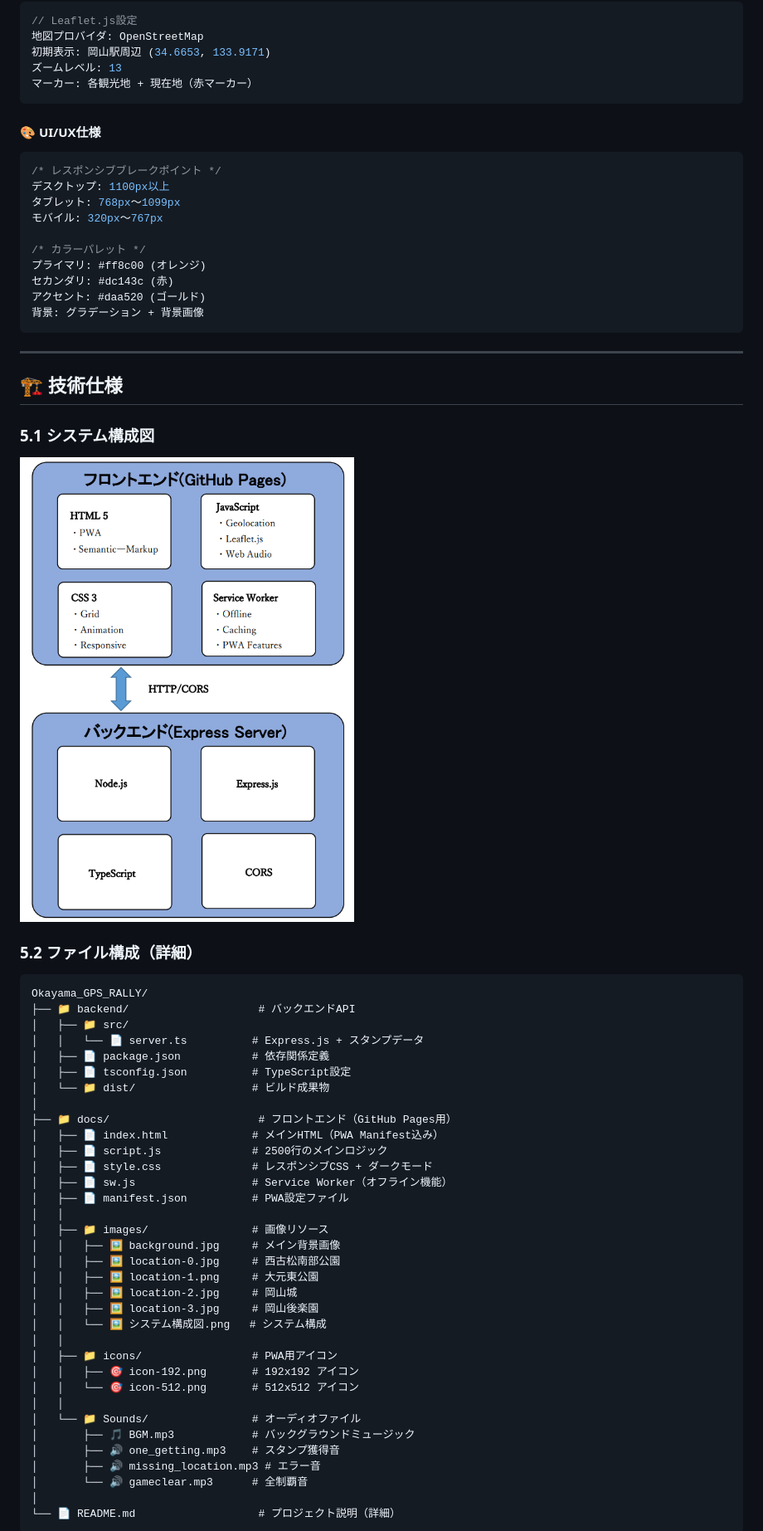
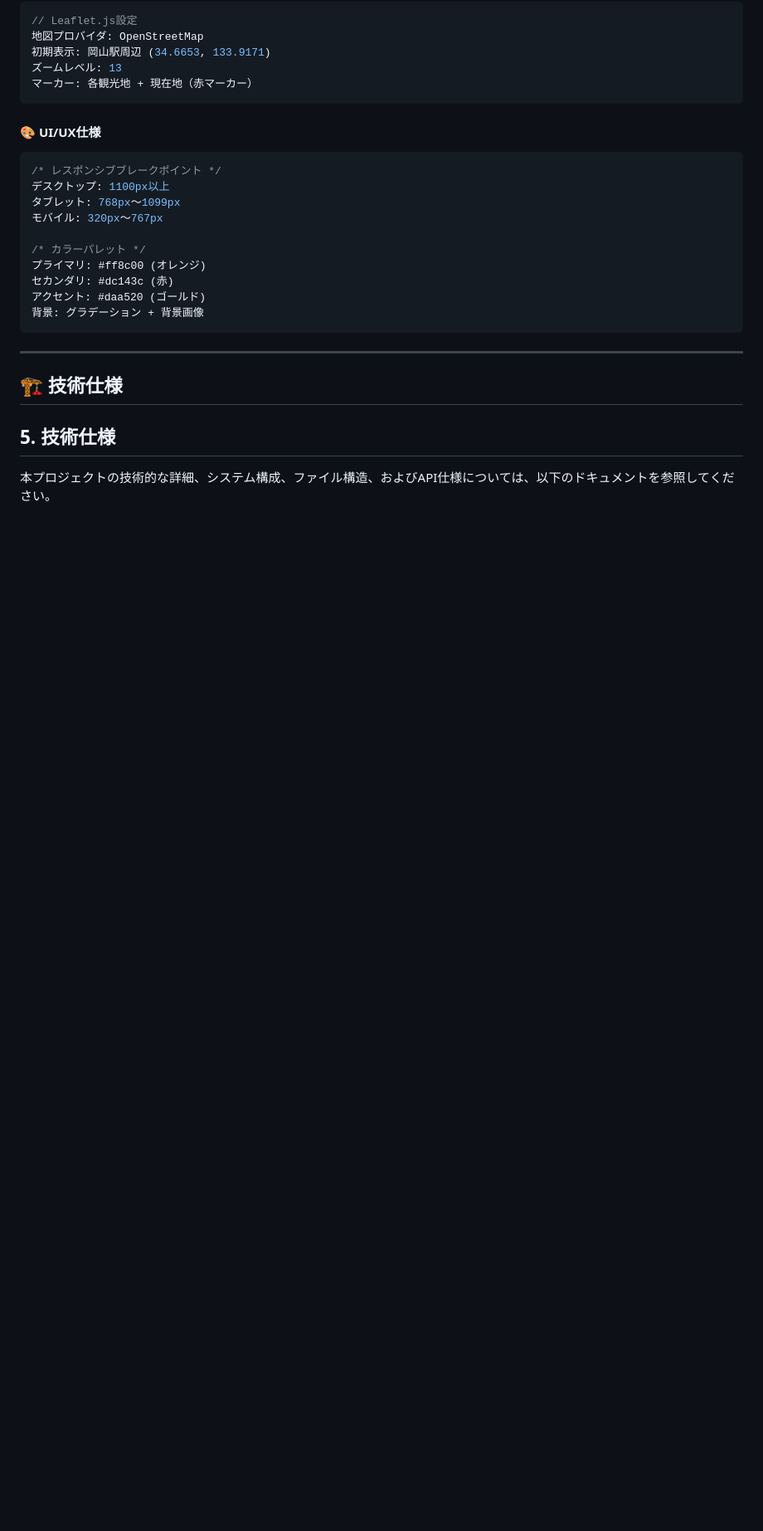
Before and after one commit to nuu1729/Okayama_GPS_RALLY, a Markdown page: README.md, the part around the change printed below. Shown: that part at 83% size. Rendered like a GitHub page; blank space fills up the shorter version.

````diff
--- a/README.md
+++ b/README.md
@@ -270,46 +302,7 @@ http://localhost:8080
 
 ## 🏗️ 技術仕様
 
-### 5.1 システム構成図
+## 5. 技術仕様
 
-![代替テキスト](./docs/images/システム構成図.png)
+本プロジェクトの技術的な詳細、システム構成、ファイル構造、およびAPI仕様については、以下のドキュメントを参照してください。
 
-
-### 5.2 ファイル構成（詳細）
-```
-Okayama_GPS_RALLY/
-├── 📁 backend/                    # バックエンドAPI
-│   ├── 📁 src/
-│   │   └── 📄 server.ts          # Express.js + スタンプデータ
-│   ├── 📄 package.json           # 依存関係定義
-│   ├── 📄 tsconfig.json          # TypeScript設定
-│   └── 📁 dist/                  # ビルド成果物
-│
-├── 📁 docs/                       # フロントエンド（GitHub Pages用）
-│   ├── 📄 index.html             # メインHTML（PWA Manifest込み）
-│   ├── 📄 script.js              # 2500行のメインロジック
-│   ├── 📄 style.css              # レスポンシブCSS + ダークモード
-│   ├── 📄 sw.js                  # Service Worker（オフライン機能）
-│   ├── 📄 manifest.json          # PWA設定ファイル
-│   │
-│   ├── 📁 images/                # 画像リソース
-│   │   ├── 🖼️ background.jpg     # メイン背景画像
-│   │   ├── 🖼️ location-0.jpg     # 西古松南部公園
-│   │   ├── 🖼️ location-1.png     # 大元東公園
-│   │   ├── 🖼️ location-2.jpg     # 岡山城
-│   │   ├── 🖼️ location-3.jpg     # 岡山後楽園
-│   │   └── 🖼️ システム構成図.png   # システム構成
-│   │
-│   ├── 📁 icons/                 # PWA用アイコン
-│   │   ├── 🎯 icon-192.png       # 192x192 アイコン
-│   │   └── 🎯 icon-512.png       # 512x512 アイコン
-│   │
-│   └── 📁 Sounds/                # オーディオファイル
-│       ├── 🎵 BGM.mp3            # バックグラウンドミュージック
-│       ├── 🔊 one_getting.mp3    # スタンプ獲得音
-│       ├── 🔊 missing_location.mp3 # エラー音
-│       └── 🔊 gameclear.mp3      # 全制覇音
-│
-└── 📄 README.md                   # プロジェクト説明（詳細）
-```
-
````
Also changed, not shown: other parts of README.md (+37 -35 lines).
